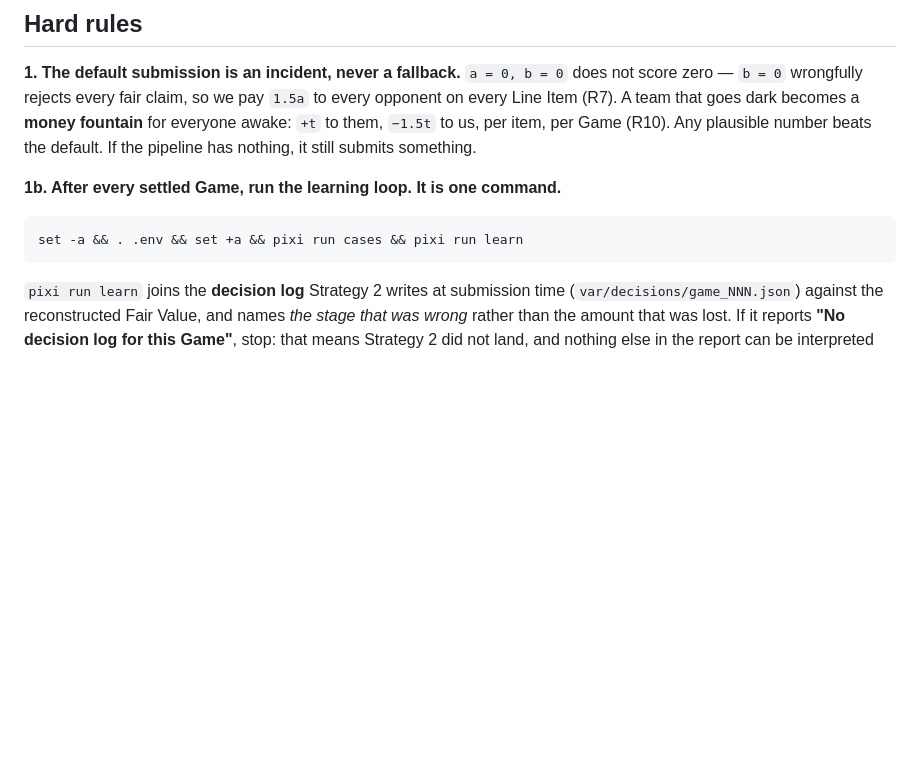
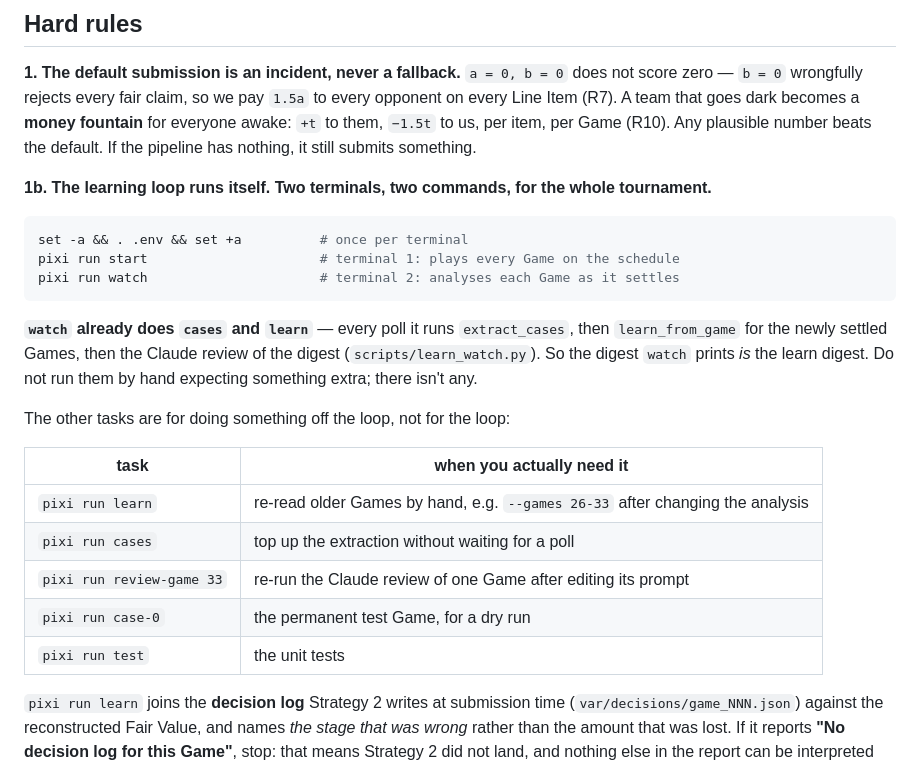
Before and after one commit to eixfachZabii/WireClaim, a Markdown page: CLAUDE.md, the part around the change. Rendered like a GitHub page; blank space fills up the shorter version.

Commit message:
Say plainly that `watch` already runs `cases` and `learn`
Rule 1b told everyone to run `pixi run cases && pixi run learn` after every
settled Game. `scripts/learn_watch.py` has done exactly that on every poll
for a while now -- extract_cases, then learn_from_game for the newly
settled Games, then the Claude review -- so the digest `watch` prints IS
the learn digest, and running the pair by hand adds nothing.

Replaced with the two commands that are actually the loop, and a table of
what the other tasks are genuinely for, so the next person does not go
looking for a step that is already happening.

````diff
--- a/CLAUDE.md
+++ b/CLAUDE.md
@@ -40,11 +40,28 @@ Every single time someone reasoned about this game from intuition, they got it w
 
 **1. The default submission is an incident, never a fallback.** `a = 0, b = 0` does not score zero — `b = 0` wrongfully rejects every fair claim, so we pay `1.5a` to every opponent on every Line Item (R7). A team that goes dark becomes a **money fountain** for everyone awake: `+t` to them, `−1.5t` to us, per item, per Game (R10). Any plausible number beats the default. If the pipeline has nothing, it still submits something.
 
-**1b. After every settled Game, run the learning loop. It is one command.**
+**1b. The learning loop runs itself. Two terminals, two commands, for the whole tournament.**
 
 ```bash
-set -a && . .env && set +a && pixi run cases && pixi run learn
+set -a && . .env && set +a          # once per terminal
+pixi run start                      # terminal 1: plays every Game on the schedule
+pixi run watch                      # terminal 2: analyses each Game as it settles
 ```
+
+**`watch` already does `cases` and `learn`** — every poll it runs `extract_cases`, then
+`learn_from_game` for the newly settled Games, then the Claude review of the digest
+(`scripts/learn_watch.py`). So the digest `watch` prints *is* the learn digest. Do not run
+them by hand expecting something extra; there isn't any.
+
+The other tasks are for doing something off the loop, not for the loop:
+
+| task | when you actually need it |
+| --- | --- |
+| `pixi run learn` | re-read older Games by hand, e.g. `--games 26-33` after changing the analysis |
+| `pixi run cases` | top up the extraction without waiting for a poll |
+| `pixi run review-game 33` | re-run the Claude review of one Game after editing its prompt |
+| `pixi run case-0` | the permanent test Game, for a dry run |
+| `pixi run test` | the unit tests |
 
 `pixi run learn` joins the **decision log** Strategy 2 writes at submission time
 (`var/decisions/game_NNN.json`) against the reconstructed Fair Value, and names *the stage
````
